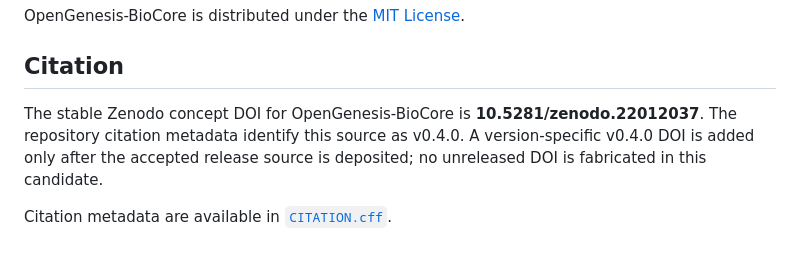
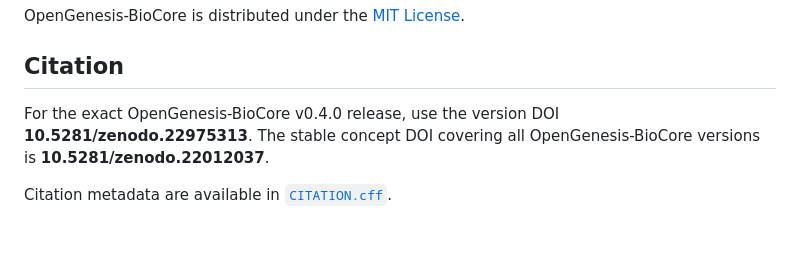
Before and after one commit to recoiii/OpenGenesis-BioCore, a Markdown page: README.md, the part around one of its changes. Rendered like a GitHub page.

Commit message:
docs: add v0.4.0 DOI to README and release notes

```diff
--- a/README.md
+++ b/README.md
@@ -101,8 +102,8 @@ OpenGenesis-BioCore is distributed under the [MIT License](LICENSE).
 
 ## Citation
 
-The stable Zenodo concept DOI for OpenGenesis-BioCore is **10.5281/zenodo.22012037**. The repository citation
-metadata identify this source as v0.4.0. A version-specific v0.4.0 DOI is added only after the accepted release
-source is deposited; no unreleased DOI is fabricated in this candidate.
+For the exact OpenGenesis-BioCore v0.4.0 release, use the version DOI
+**10.5281/zenodo.22975313**. The stable concept DOI covering all OpenGenesis-BioCore versions is
+**10.5281/zenodo.22012037**.
 
 Citation metadata are available in [`CITATION.cff`](CITATION.cff).
```
Also changed, not shown: other parts of README.md (+2 -1 lines), docs/release/RELEASE-NOTES-0.4.0.md (+3 -2 lines).
